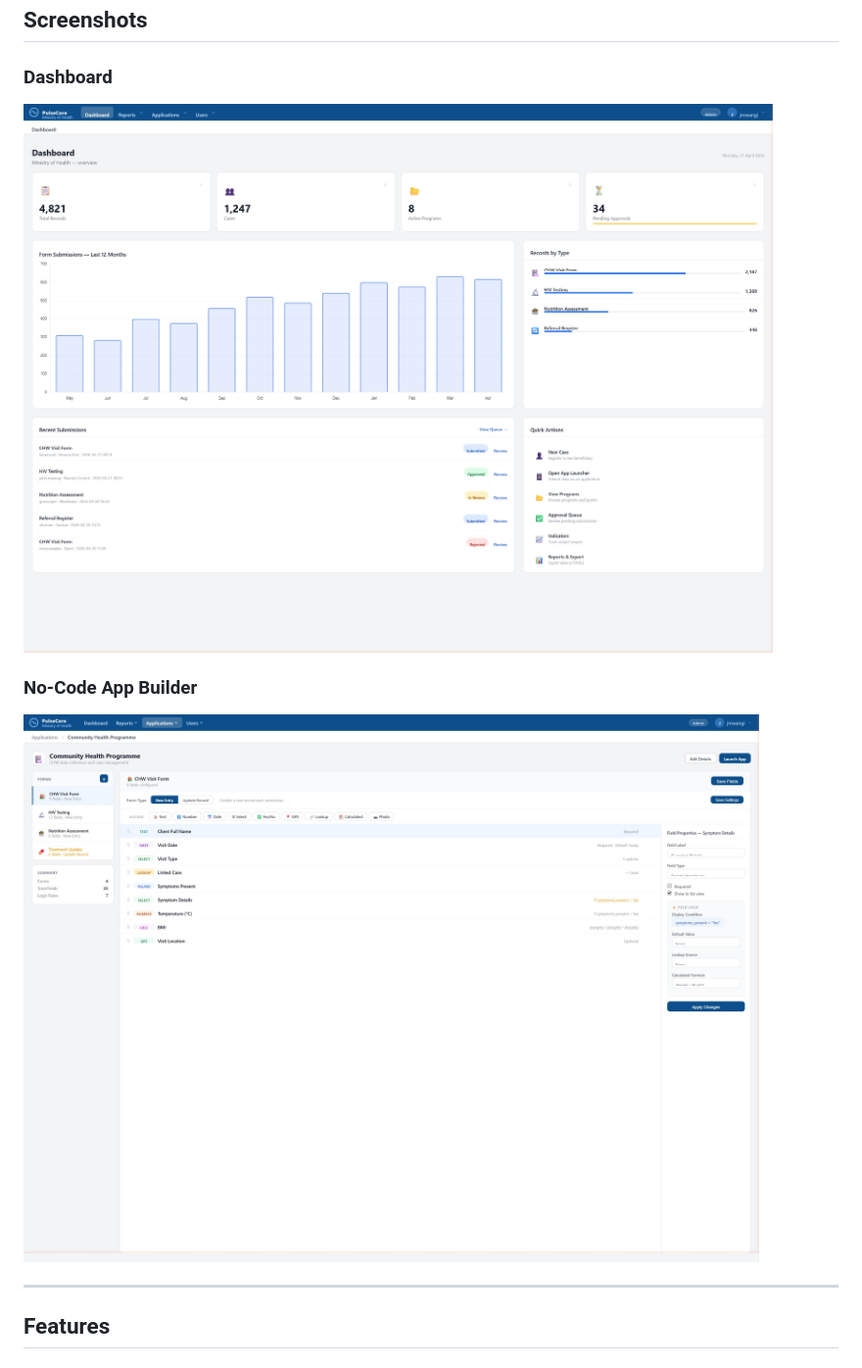
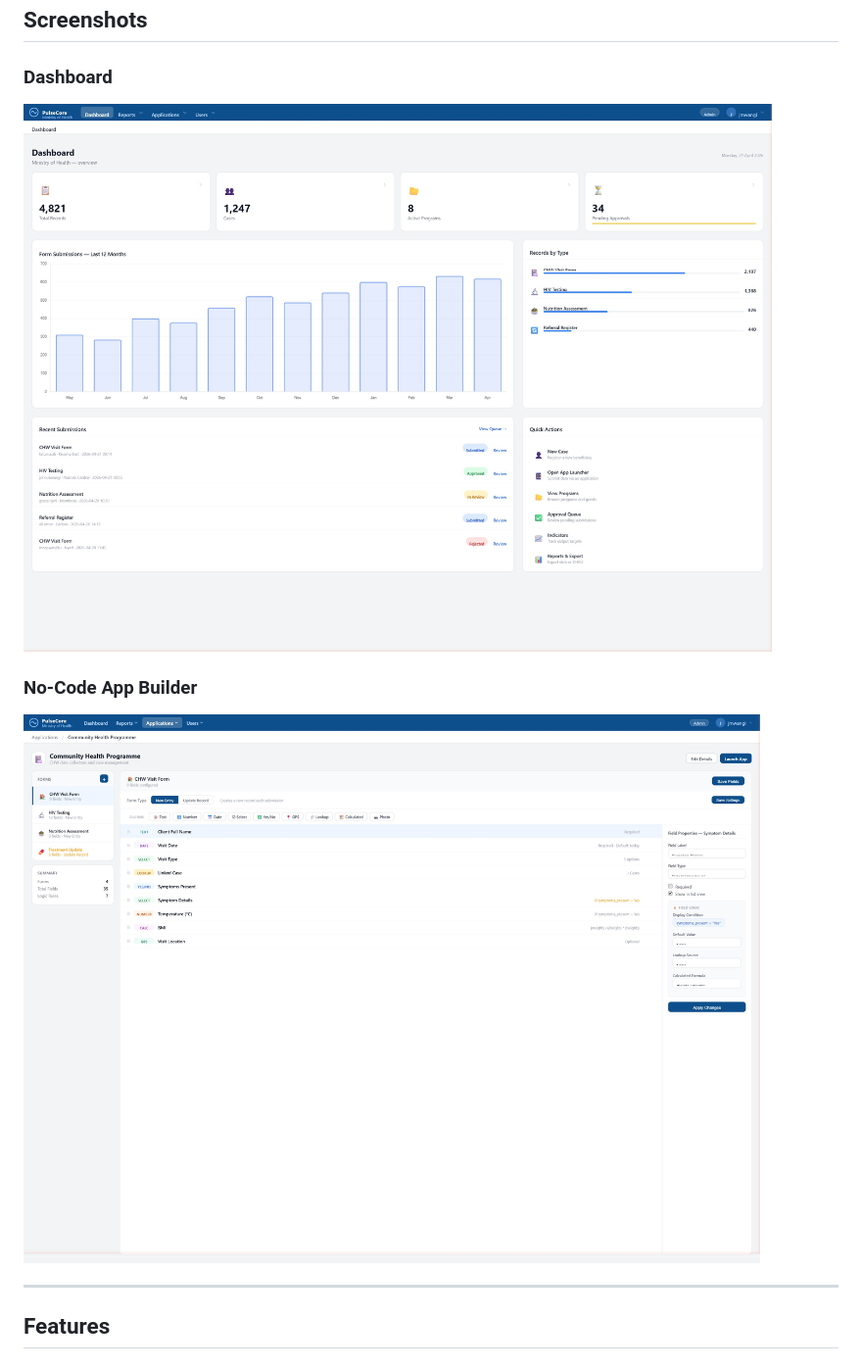
Before and after one commit to Ochanji/PulseCore, a Markdown page: README.md, the part around the change. Shown at 98% size. Drawn GitHub-style; pictures changed too: docs/screenshots/app-builder.png (added), docs/screenshots/dashboard.png (added).

Commit message:
Convert screenshots to PNG for reliable GitHub rendering

```diff
--- a/README.md
+++ b/README.md
@@ -12,10 +12,10 @@ A multi-tenant data collection and case management platform built for NGOs, heal
 ## Screenshots
 
 ### Dashboard
-![PulseCore Dashboard](docs/screenshots/dashboard.jpg)
+![PulseCore Dashboard](docs/screenshots/dashboard.png)
 
 ### No-Code App Builder
-![PulseCore App Builder](docs/screenshots/app-builder.jpg)
+![PulseCore App Builder](docs/screenshots/app-builder.png)
 
 ---
 
```
